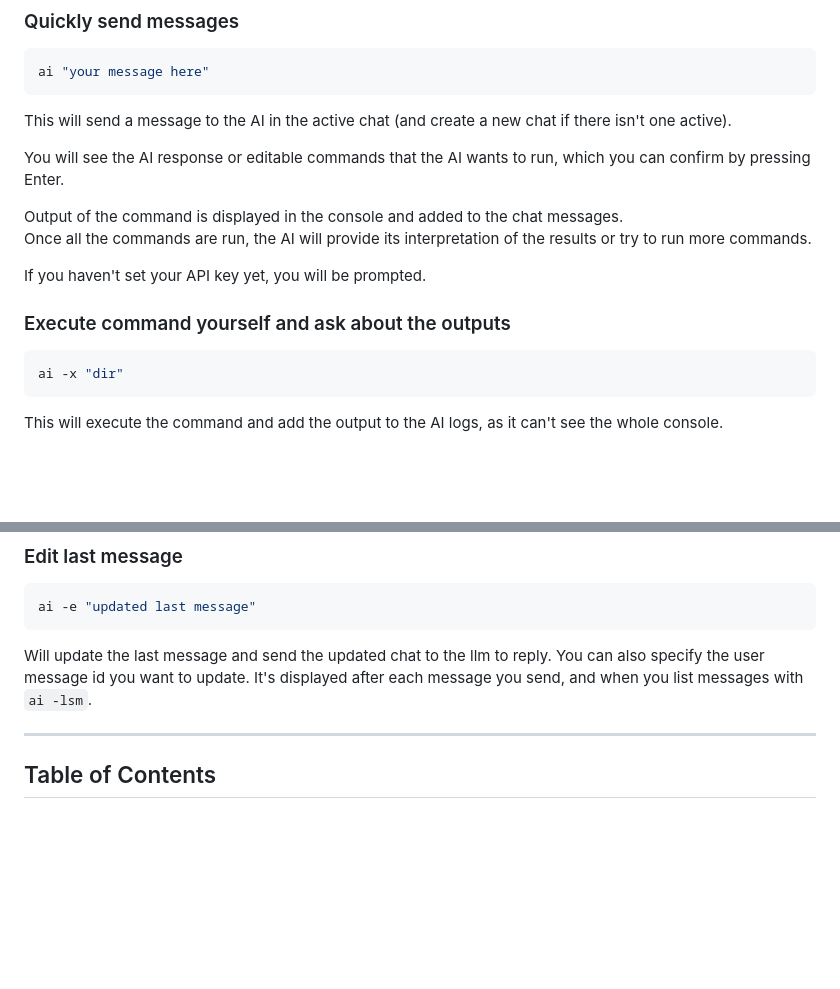
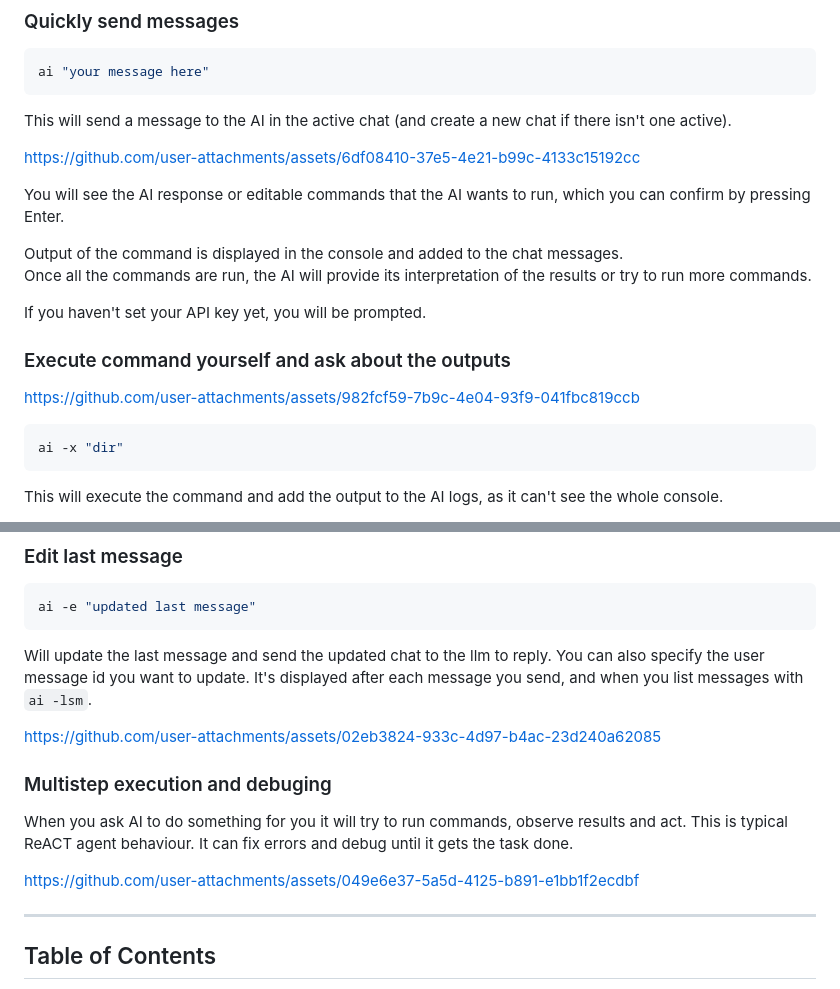
Before and after one commit to laelhalawani/ai-shell-agent, a Markdown page: README.md, 2 parts joined by grey strips. GitHub-like rendering; blank space fills up the shorter version.

Commit message:
Update README.md
added videos

````diff
--- a/README.md
+++ b/README.md
@@ -20,6 +20,12 @@ ai "your message here"
 ```
 This will send a message to the AI in the active chat (and create a new chat if there isn't one active).
 
+
+
+https://github.com/user-attachments/assets/6df08410-37e5-4e21-b99c-4133c15192cc
+
+
+
 You will see the AI response or editable commands that the AI wants to run, which you can confirm by pressing Enter.
 
 Output of the command is displayed in the console and added to the chat messages.
@@ -28,6 +34,10 @@ Once all the commands are run, the AI will provide its interpretation of the res
 If you haven't set your API key yet, you will be prompted.
 
 ### Execute command yourself and ask about the outputs
+
+
+https://github.com/user-attachments/assets/982fcf59-7b9c-4e04-93f9-041fbc819ccb
+
 
 ```bash
 ai -x "dir"
@@ -63,6 +73,19 @@ Will create a new temporary chat without a title and set it active.
 ai -e "updated last message"
 ```
 Will update the last message and send the updated chat to the llm to reply. You can also specify the user message id you want to update. It's displayed after each message you send, and when you list messages with `ai -lsm`.
+
+
+https://github.com/user-attachments/assets/02eb3824-933c-4d97-b4ac-23d240a62085
+
+### Multistep execution and debuging
+
+When you ask AI to do something for you it will try to run commands, observe results and act. This is typical ReACT agent behaviour.
+It can fix errors and debug until it gets the task done.
+
+
+https://github.com/user-attachments/assets/049e6e37-5a5d-4125-b891-e1bb1f2ecdbf
+
+
 
 ---
 
````
